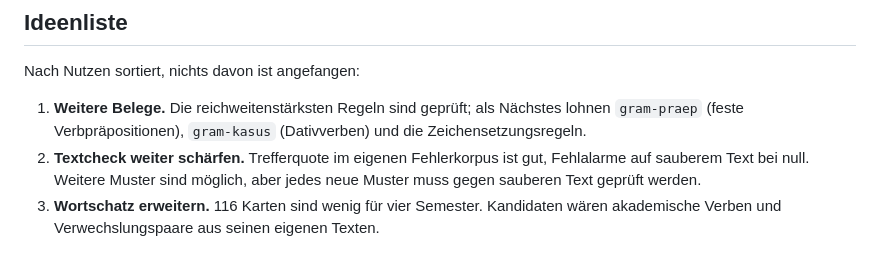
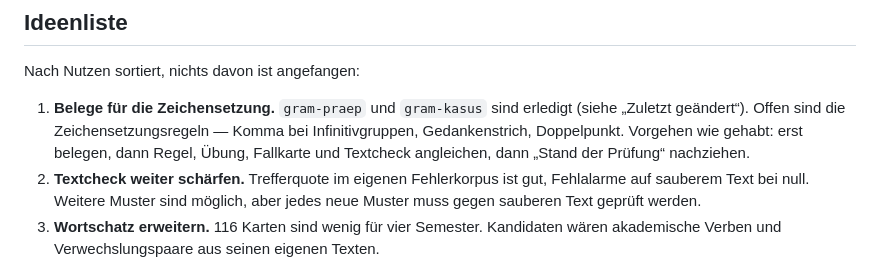
Before and after one commit to nilsotA/Deutsch-Trainer, a Markdown page: HANDOVER.md, the part around the change. GitHub-like rendering.

Commit message:
Ideenliste: gram-praep und gram-kasus sind belegt, offen ist die Zeichensetzung
Co-Authored-By: Claude Opus 5 <noreply@anthropic.com>

```diff
--- a/HANDOVER.md
+++ b/HANDOVER.md
@@ -156,9 +156,11 @@ weiter belegst.
 
 Nach Nutzen sortiert, nichts davon ist angefangen:
 
-1. **Weitere Belege.** Die reichweitenstärksten Regeln sind geprüft; als Nächstes
-   lohnen `gram-praep` (feste Verbpräpositionen), `gram-kasus` (Dativverben) und
-   die Zeichensetzungsregeln.
+1. **Belege für die Zeichensetzung.** `gram-praep` und `gram-kasus` sind erledigt
+   (siehe „Zuletzt geändert“). Offen sind die Zeichensetzungsregeln — Komma bei
+   Infinitivgruppen, Gedankenstrich, Doppelpunkt. Vorgehen wie gehabt: erst belegen,
+   dann Regel, Übung, Fallkarte und Textcheck angleichen, dann „Stand der Prüfung“
+   nachziehen.
 2. **Textcheck weiter schärfen.** Trefferquote im eigenen Fehlerkorpus ist gut,
    Fehlalarme auf sauberem Text bei null. Weitere Muster sind möglich, aber jedes
    neue Muster muss gegen sauberen Text geprüft werden.
```
